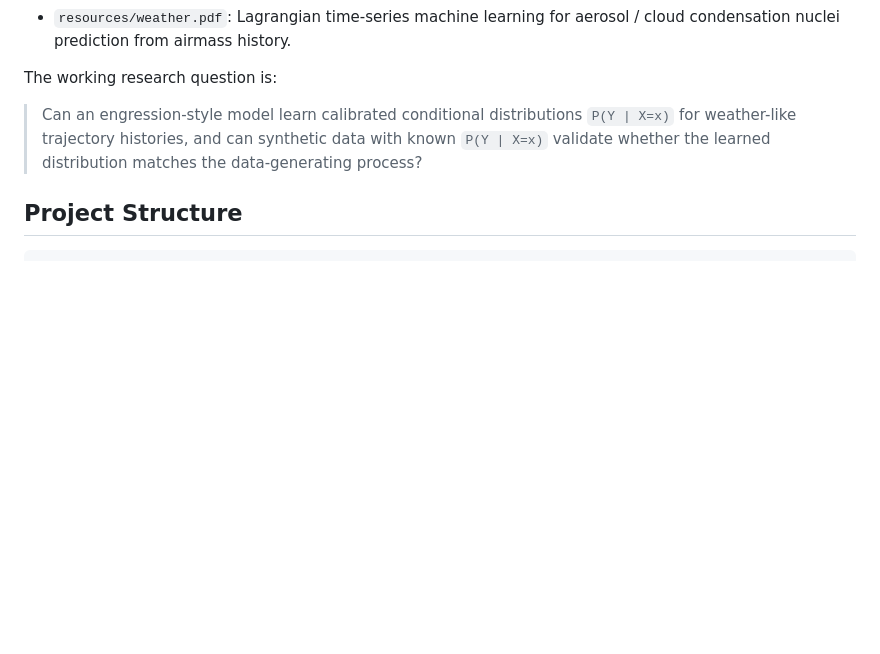
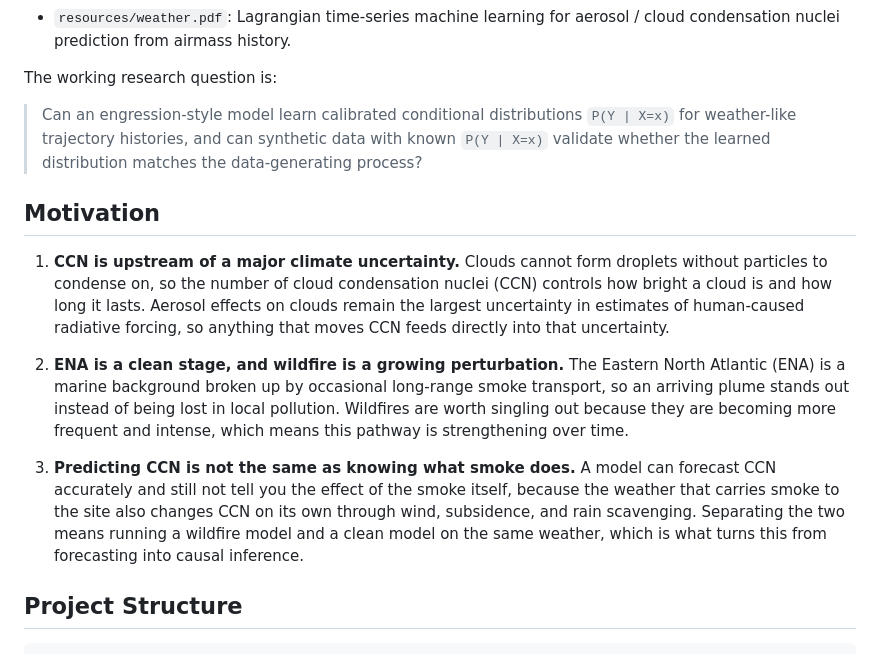
Before and after one commit to FelixWho/WeatherEngression, a Markdown page: README.md, the part around the change. Rendered like a GitHub page; blank space fills up the shorter version.

Commit message:
Add motivations

```diff
--- a/README.md
+++ b/README.md
@@ -10,6 +10,14 @@ WeatherEngression is a research sandbox for applying **engression** to weather-l
 The working research question is:
 
 > Can an engression-style model learn calibrated conditional distributions `P(Y | X=x)` for weather-like trajectory histories, and can synthetic data with known `P(Y | X=x)` validate whether the learned distribution matches the data-generating process?
+
+## Motivation
+
+1. **CCN is upstream of a major climate uncertainty.** Clouds cannot form droplets without particles to condense on, so the number of cloud condensation nuclei (CCN) controls how bright a cloud is and how long it lasts. Aerosol effects on clouds remain the largest uncertainty in estimates of human-caused radiative forcing, so anything that moves CCN feeds directly into that uncertainty.
+
+2. **ENA is a clean stage, and wildfire is a growing perturbation.** The Eastern North Atlantic (ENA) is a marine background broken up by occasional long-range smoke transport, so an arriving plume stands out instead of being lost in local pollution. Wildfires are worth singling out because they are becoming more frequent and intense, which means this pathway is strengthening over time.
+
+3. **Predicting CCN is not the same as knowing what smoke does.** A model can forecast CCN accurately and still not tell you the effect of the smoke itself, because the weather that carries smoke to the site also changes CCN on its own through wind, subsidence, and rain scavenging. Separating the two means running a wildfire model and a clean model on the same weather, which is what turns this from forecasting into causal inference.
 
 ## Project Structure
 
```
